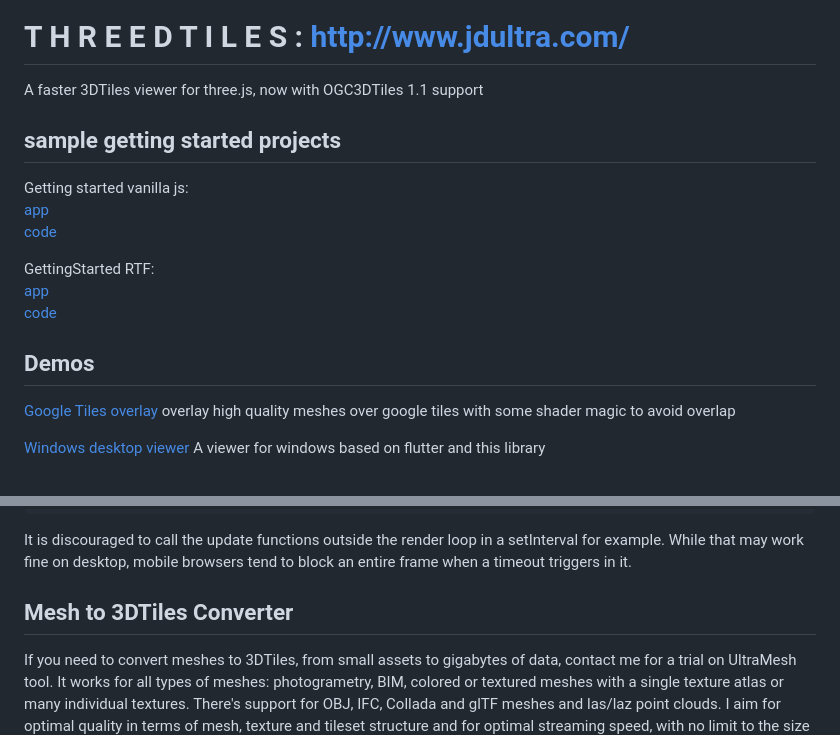
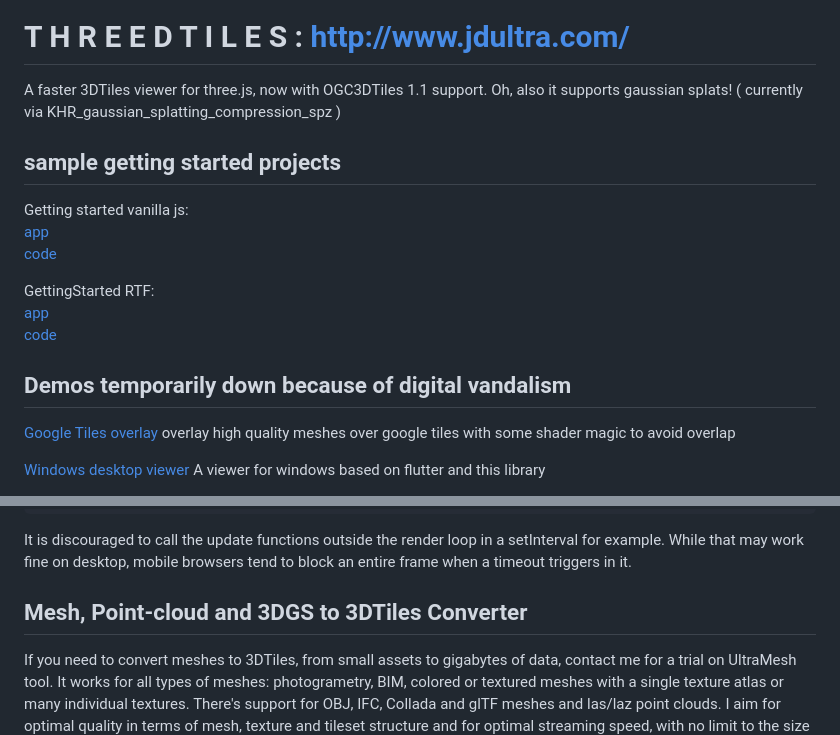
Before and after one commit to ebeaufay/threedtiles, a Markdown page: README.md, 2 parts joined by grey strips. Drawn GitHub-style.

```diff
--- a/README.md
+++ b/README.md
@@ -4,7 +4,8 @@
 # T H R E E D T I L E S : http://www.jdultra.com/
 
 
-A faster 3DTiles viewer for three.js, now with OGC3DTiles 1.1 support
+A faster 3DTiles viewer for three.js, now with OGC3DTiles 1.1 support.
+Oh, also it supports gaussian splats! ( currently via KHR_gaussian_splatting_compression_spz )
 
 ## sample getting started projects
 Getting started vanilla js:
@@ -15,7 +16,7 @@ GettingStarted RTF:
 [app](https://www.jdultra.com/threedtiles/demos/gettingStartedRTF)
 [code](https://www.jdultra.com/threedtiles/demos/gettingStartedRTF/threedtiles-gettingStarted-rtf.zip)
 
-## Demos
+## Demos temporarily down because of digital vandalism
 
 [Google Tiles overlay](https://www.jdultra.com/overlay/index.html)
 overlay high quality meshes over google tiles with some shader magic to avoid overlap
@@ -82,7 +83,7 @@ It is discouraged to call the update functions outside the render loop in a setI
 While that may work fine on desktop, mobile browsers tend to block an entire frame when a timeout triggers in it.
 
 
-## Mesh to 3DTiles Converter
+## Mesh, Point-cloud and 3DGS to 3DTiles Converter
 
 If you need to convert meshes to 3DTiles, from small assets to gigabytes of data, contact me for a trial on UltraMesh tool.
 It works for all types of meshes: photogrametry, BIM, colored or textured meshes with a single texture atlas or many individual textures.
```
